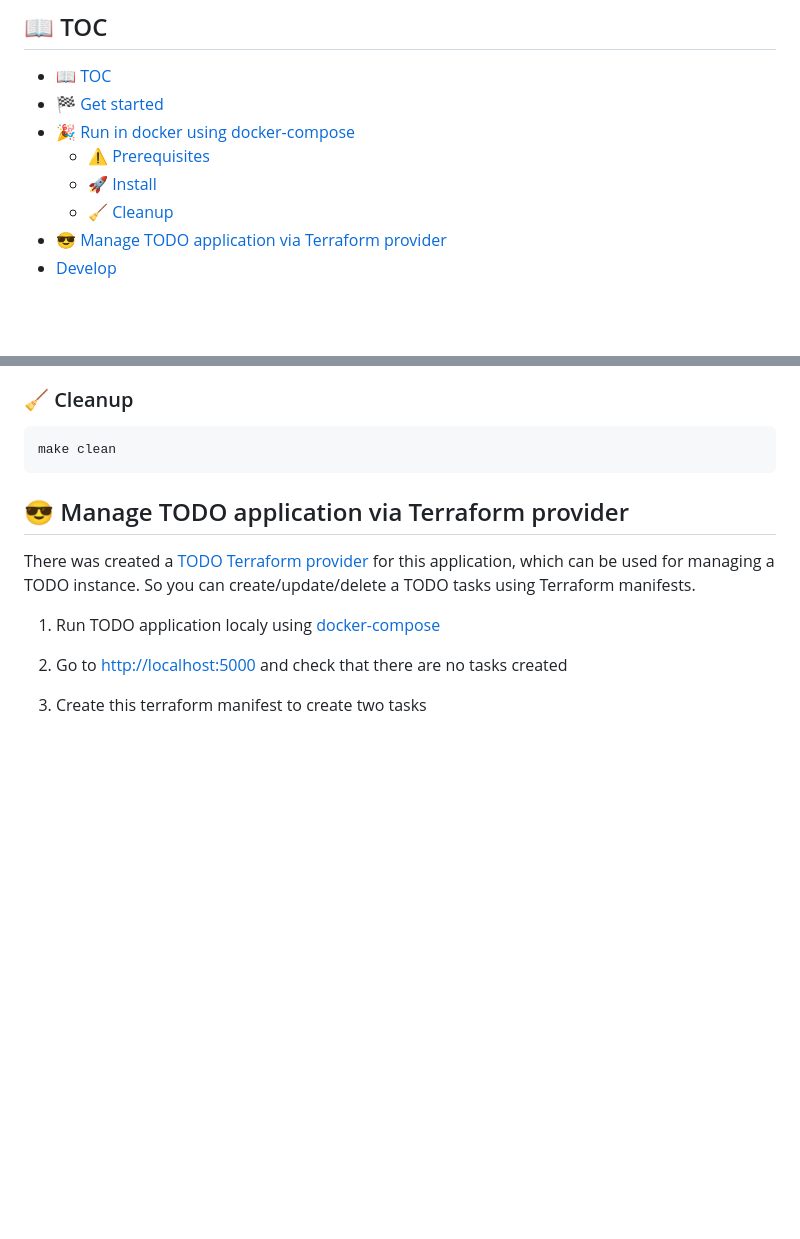
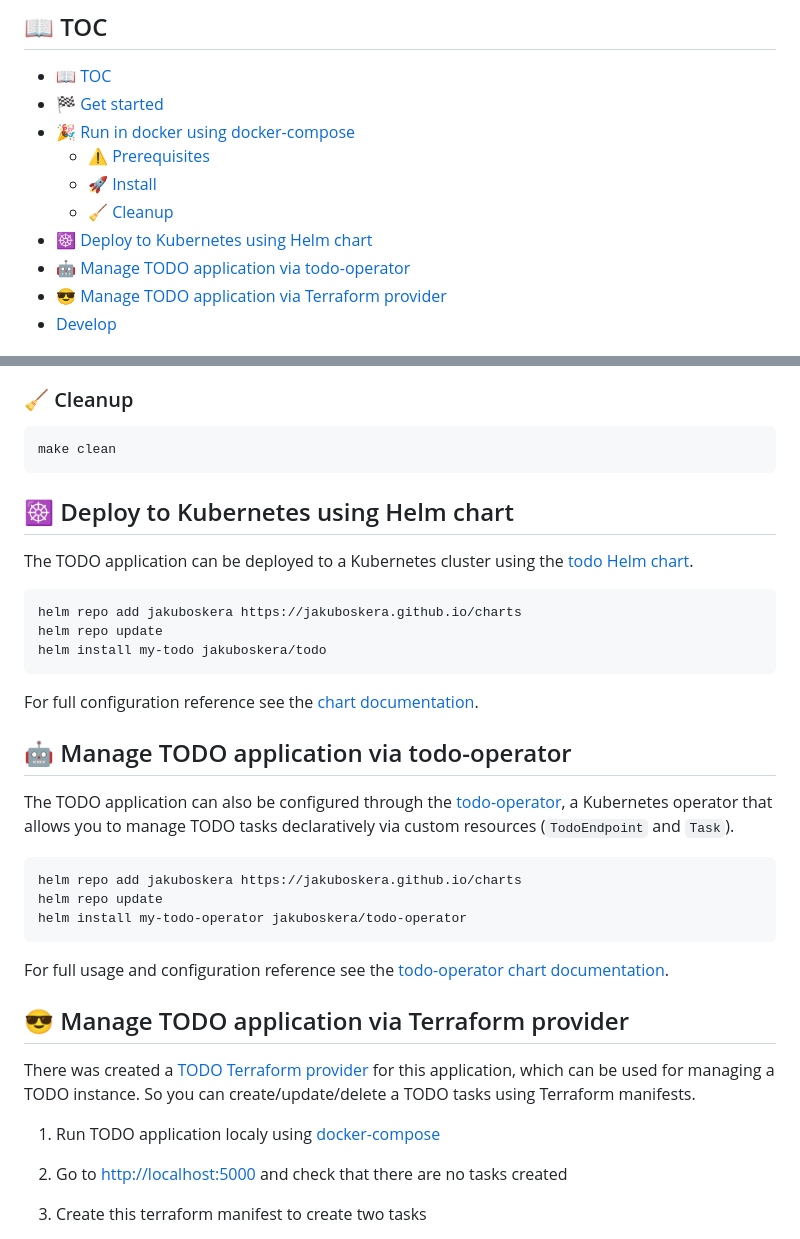
Before and after one commit to jakuboskera/todo, a Markdown page: README.md, 2 parts joined by grey strips. Rendered like a GitHub page; blank space fills up the shorter version.

Commit message:
docs: update README.md

````diff
--- a/README.md
+++ b/README.md
@@ -39,6 +39,8 @@ See
     - [⚠️ Prerequisites](#️-prerequisites)
     - [🚀 Install](#-install)
     - [🧹 Cleanup](#-cleanup)
+- [☸️ Deploy to Kubernetes using Helm chart](#️-deploy-to-kubernetes-using-helm-chart)
+- [🤖 Manage TODO application via todo-operator](#-manage-todo-application-via-todo-operator)
 - [😎 Manage TODO application via Terraform provider](#-manage-todo-application-via-terraform-provider)
 - [Develop](#develop)
 
@@ -90,6 +92,36 @@ is returned to the client.
 ```bash
 make clean
 ```
+
+## ☸️ Deploy to Kubernetes using Helm chart
+
+The TODO application can be deployed to a Kubernetes cluster using the
+[todo Helm chart](https://github.com/jakuboskera/charts/tree/main/charts/todo).
+
+```bash
+helm repo add jakuboskera https://jakuboskera.github.io/charts
+helm repo update
+helm install my-todo jakuboskera/todo
+```
+
+For full configuration reference see the
+[chart documentation](https://github.com/jakuboskera/charts/tree/main/charts/todo).
+
+## 🤖 Manage TODO application via todo-operator
+
+The TODO application can also be configured through the
+[todo-operator](https://github.com/jakuboskera/charts/tree/main/charts/todo-operator),
+a Kubernetes operator that allows you to manage TODO tasks declaratively via
+custom resources (`TodoEndpoint` and `Task`).
+
+```bash
+helm repo add jakuboskera https://jakuboskera.github.io/charts
+helm repo update
+helm install my-todo-operator jakuboskera/todo-operator
+```
+
+For full usage and configuration reference see the
+[todo-operator chart documentation](https://github.com/jakuboskera/charts/tree/main/charts/todo-operator).
 
 ## 😎 Manage TODO application via Terraform provider
 
````
